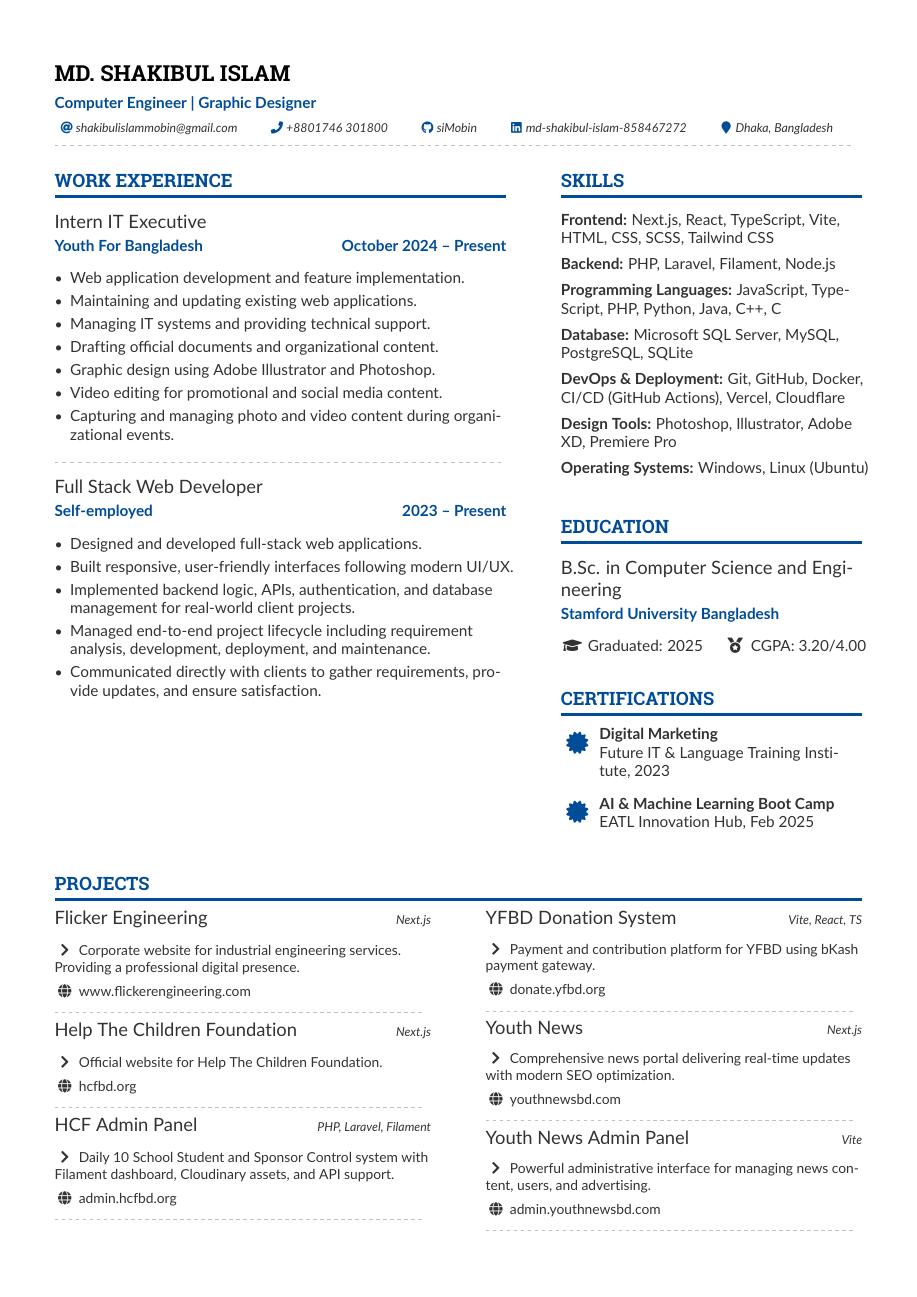
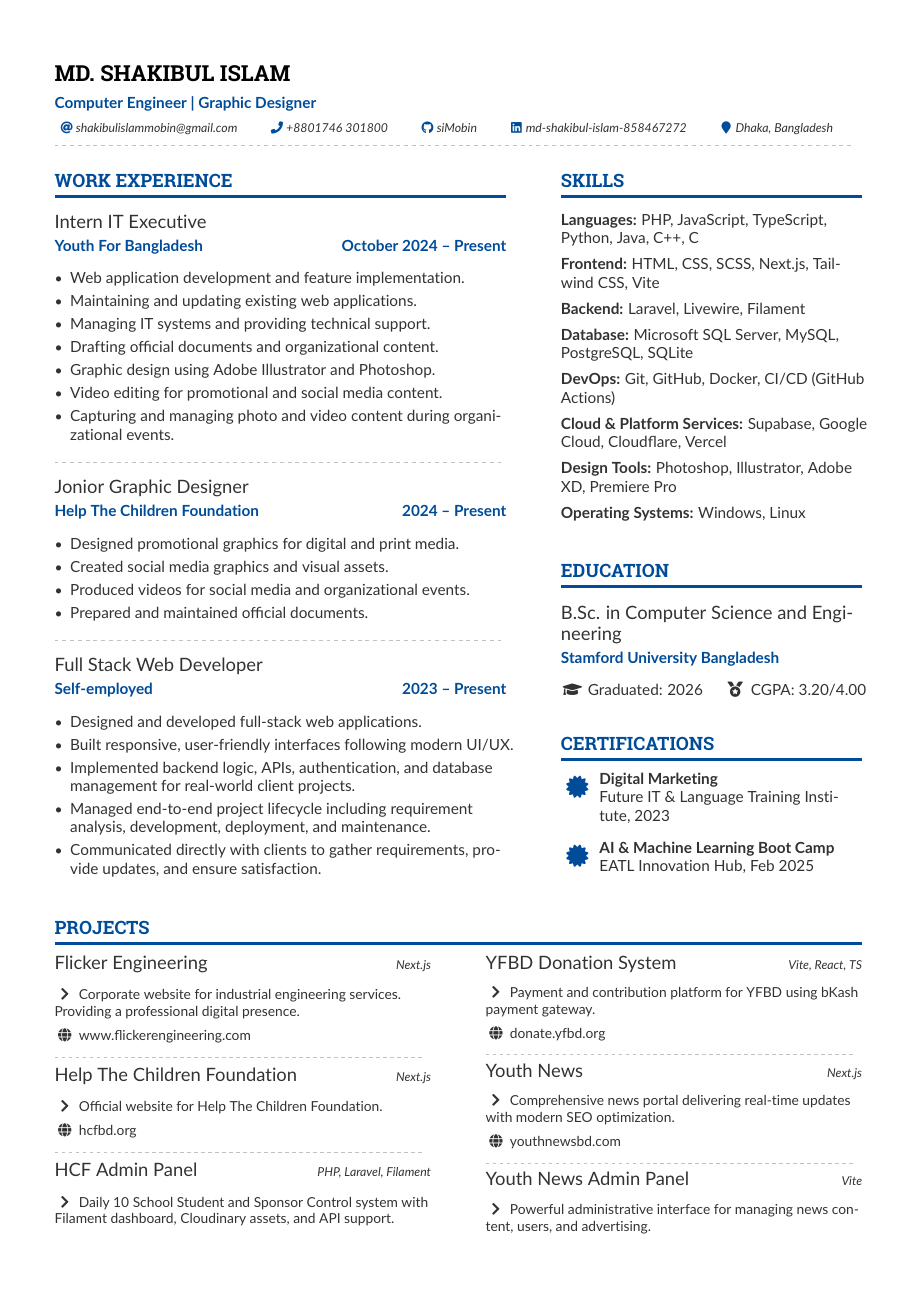
Before and after one commit to siMobin/siMobin, a LaTeX CV (CV/main.tex, which reads CV/projects.tex): page 1 of 2. Compiled offline with pdfLaTeX.

Commit message:
update `CV` and `README.md`
	modified:   CV/main.pdf
	modified:   CV/main.tex
	new file:   CV/projects.tex
	modified:   README.md

```diff
--- a/CV/main.tex
+++ b/CV/main.tex
@@ -60,6 +60,16 @@
 
     \divider
 
+    \cvevent{Jonior Graphic Designer}{Help The Children Foundation \hfill 2024 -- Present}{}{}
+    \begin{itemize}
+        \item Designed promotional graphics for digital and print media.
+        \item Created social media graphics and visual assets.
+        \item Produced videos for social media and organizational events.
+        \item Prepared and maintained official documents.
+    \end{itemize}
+
+    \divider
+
     \cvevent{Full Stack Web Developer}{Self-employed \hfill 2023 -- Present}{}{}
     \begin{itemize}
         \item Designed and developed full-stack web applications.
@@ -77,13 +87,14 @@
     \cvsection{Skills}
     \newcommand{\skilltag}[2]{\textbf{#1:} #2}
 
-    \skilltag{Frontend}{Next.js, React, TypeScript, Vite, HTML, CSS, SCSS, Tailwind CSS}\\[0.5em]
-    \skilltag{Backend}{PHP, Laravel, Filament, Node.js}\\[0.5em]
-    \skilltag{Programming Languages}{JavaScript, TypeScript, PHP, Python, Java, C++, C}\\[0.5em]
+    \skilltag{Languages}{PHP, JavaScript, TypeScript, Python, Java, C++, C}\\[0.5em]
+    \skilltag{Frontend}{HTML, CSS, SCSS, Next.js, Tailwind CSS, Vite}\\[0.5em]
+    \skilltag{Backend}{Laravel, Livewire, Filament}\\[0.5em]
     \skilltag{Database}{Microsoft SQL Server, MySQL, PostgreSQL, SQLite}\\[0.5em]
-    \skilltag{DevOps \& Deployment}{Git, GitHub, Docker, CI/CD (GitHub Actions), Vercel, Cloudflare}\\[0.5em]
+    \skilltag{DevOps}{Git, GitHub, Docker, CI/CD (GitHub Actions)}\\[0.5em]
+    \skilltag{Cloud \& Platform Services}{Supabase, Google Cloud, Cloudflare, Vercel}\\[0.5em]
     \skilltag{Design Tools}{Photoshop, Illustrator, Adobe XD, Premiere Pro}\\[0.5em]
-    \skilltag{Operating Systems}{Windows, Linux (Ubuntu)}\\[0.5em]
+    \skilltag{Operating Systems}{Windows, Linux}\\[0.5em]
 
     \vspace{4mm}
 
@@ -91,7 +102,7 @@
     \cvsection{Education}
     \cvevent{B.Sc. in Computer Science and Engineering}{Stamford University Bangladesh}{}{}
     \begin{itemize}[leftmargin=0cm, label={\color{primary}}, itemsep=0pt]
-        \item  \faGraduationCap\ Graduated: 2025 \hspace{3mm} \faMedal\ CGPA: 3.20/4.00
+        \item  \faGraduationCap\ Graduated: 2026 \hspace{3mm} \faMedal\ CGPA: 3.20/4.00
     \end{itemize}
 
     % Certifications
@@ -109,25 +120,7 @@
 
 \end{paracol}
 
-\cvsection{Projects}
+% Projects
+\input{projects.tex}
 
-% Left Column
-\columnratio{0.5}
-\begin{paracol}{2}
-    \cvevent{Flicker Engineering \hfill \footnotesize\textit{Next.js}}{}{}{}
-    \small \faChevronRight \ Corporate website for industrial engineering services. Providing a professional digital presence. \\[0.5em]
-    \small \faGlobe \ \href{https://www.flickerengineering.com}{www.flickerengineering.com}
 
-    \divider
-
-    \cvevent{Help The Children Foundation \hfill \footnotesize\textit{Next.js}}{}{}{}
-    \small \faChevronRight \ Official website for Help The Children Foundation. \\[0.5em]
-    \small \faGlobe \ \href{https://hcfbd.org}{hcfbd.org}
-
-    \divider
-
-    \cvevent{HCF Admin Panel \hfill \footnotesize\textit{PHP, Laravel, Filament}}{}{}{}
-    \small \faChevronRight \ Daily 10 School Student and Sponsor Control system with Filament dashboard, Cloudinary assets, and API support. \\[0.5em]
-    \small \faGlobe \ \href{https://admin.hcfbd.org}{admin.hcfbd.org}
-
-    \divider
@@ -158,21 +126,0 @@
-    \switchcolumn
-
-    \cvevent{YFBD Donation System \hfill \footnotesize\textit{Vite, React, TS}}{}{}{}
-    \small \faChevronRight \ Payment and contribution platform for YFBD using bKash payment gateway. \\[0.5em]
-    \small \faGlobe \ \href{https://donate.yfbd.org/}{donate.yfbd.org}
-
-    \divider
-
-    \cvevent{Youth News \hfill \footnotesize\textit{Next.js}}{}{}{}
-    \small \faChevronRight \ Comprehensive news portal delivering real-time updates with modern SEO optimization. \\[0.5em]
-    \small \faGlobe \ \href{https://youthnewsbd.com}{youthnewsbd.com}
-
-    \divider
-
-    \cvevent{Youth News Admin Panel \hfill \footnotesize\textit{Vite}}{}{}{}
-    \small \faChevronRight \ Powerful administrative interface for managing news content, users, and advertising. \\[0.5em]
-    \small \faGlobe \ \href{https://admin.youthnewsbd.com}{admin.youthnewsbd.com}
-
-    \divider
-
-    \cvevent{Gemini Echo \hfill \footnotesize\textit{Vite, TypeScript}}{}{}{}
--- /dev/null
+++ b/CV/projects.tex
@@ -0,0 +1,19 @@
+\cvsection{Projects}
+
+% Left Column
+\columnratio{0.5}
+\begin{paracol}{2}
+    \cvevent{Flicker Engineering \hfill \footnotesize\textit{Next.js}}{}{}{}
+    \small \faChevronRight \ Corporate website for industrial engineering services. Providing a professional digital presence. \\[0.5em]
+    \small \faGlobe \ \href{https://www.flickerengineering.com}{www.flickerengineering.com}
+
+    \divider
+
+    \cvevent{Help The Children Foundation \hfill \footnotesize\textit{Next.js}}{}{}{}
+    \small \faChevronRight \ Official website for Help The Children Foundation. \\[0.5em]
+    \small \faGlobe \ \href{https://hcfbd.org}{hcfbd.org}
+
+    \divider
+
+    \cvevent{HCF Admin Panel \hfill \footnotesize\textit{PHP, Laravel, Filament}}{}{}{}
+    \small \faChevronRight \ Daily 10 School Student and Sponsor Control system with Filament dashboard, Cloudinary assets, and API support. \\[0.5em]
@@ -0,0 +47,19 @@
+    \switchcolumn
+
+    \cvevent{YFBD Donation System \hfill \footnotesize\textit{Vite, React, TS}}{}{}{}
+    \small \faChevronRight \ Payment and contribution platform for YFBD using bKash payment gateway. \\[0.5em]
+    \small \faGlobe \ \href{https://donate.yfbd.org/}{donate.yfbd.org}
+
+    \divider
+
+    \cvevent{Youth News \hfill \footnotesize\textit{Next.js}}{}{}{}
+    \small \faChevronRight \ Comprehensive news portal delivering real-time updates with modern SEO optimization. \\[0.5em]
+    \small \faGlobe \ \href{https://youthnewsbd.com}{youthnewsbd.com}
+
+    \divider
+
+    \cvevent{Youth News Admin Panel \hfill \footnotesize\textit{Vite}}{}{}{}
+    \small \faChevronRight \ Powerful administrative interface for managing news content, users, and advertising. \\[0.5em]
+    \small \faGlobe \ \href{https://admin.youthnewsbd.com}{admin.youthnewsbd.com}
+
+    \divider
```
Also changed, not shown: CV/main.pdf, README.md, CV/main.tex (43 more changed lines), CV/projects.tex (55 more changed lines).
